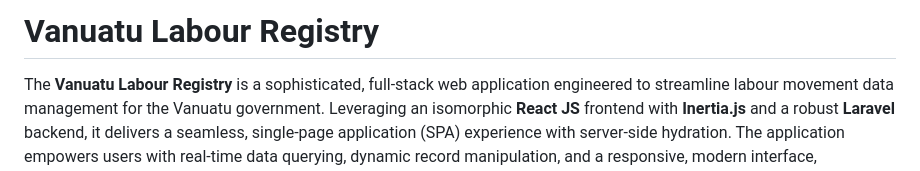
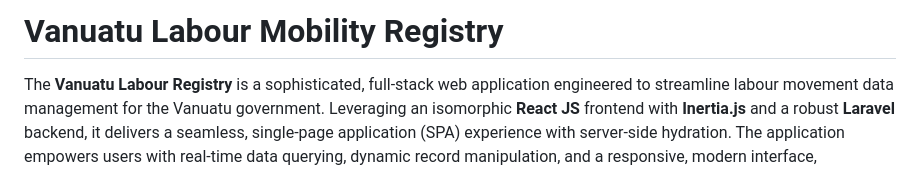
Before and after one commit to htevilili1991/lsr, a Markdown page: README.md, the part around the change. GitHub-like rendering.

```diff
--- a/README.md
+++ b/README.md
@@ -1,4 +1,4 @@
-# **Vanuatu Labour Registry**
+# **Vanuatu Labour Mobility Registry**
 
 The **Vanuatu Labour Registry** is a sophisticated, full-stack web application engineered to streamline labour movement data management for the Vanuatu government. Leveraging an isomorphic **React JS** frontend with **Inertia.js** and a robust **Laravel** backend, it delivers a seamless, single-page application (SPA) experience with server-side hydration. The application empowers users with real-time data querying, dynamic record manipulation, and a responsive, modern interface, underpinned by cutting-edge technologies and best practices.
 
```
